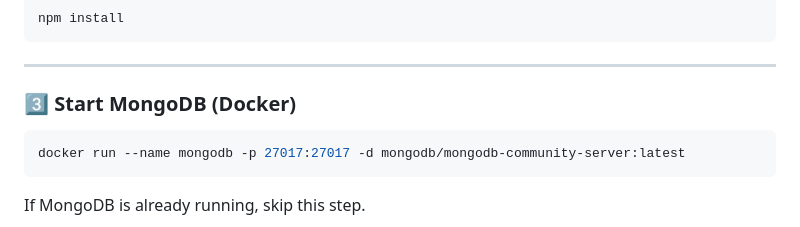
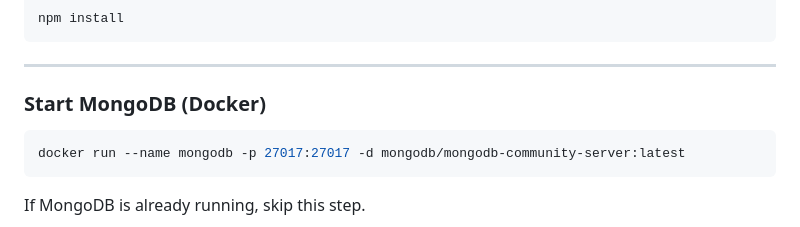
Before and after one commit to Project-2-Node-Express-Mongo-HTML5/Project-2_backend_Node_Express_Database_Mongo_Frontend_HTML5, a Markdown page: README.md, the part around the change. Drawn GitHub-style.

````diff
--- a/README.md
+++ b/README.md
@@ -157,7 +157,7 @@ npm install
 
 ---
 
-### 3️⃣ Start MongoDB (Docker)
+### Start MongoDB (Docker)
 
 ```bash
 docker run --name mongodb -p 27017:27017 -d mongodb/mongodb-community-server:latest
````
